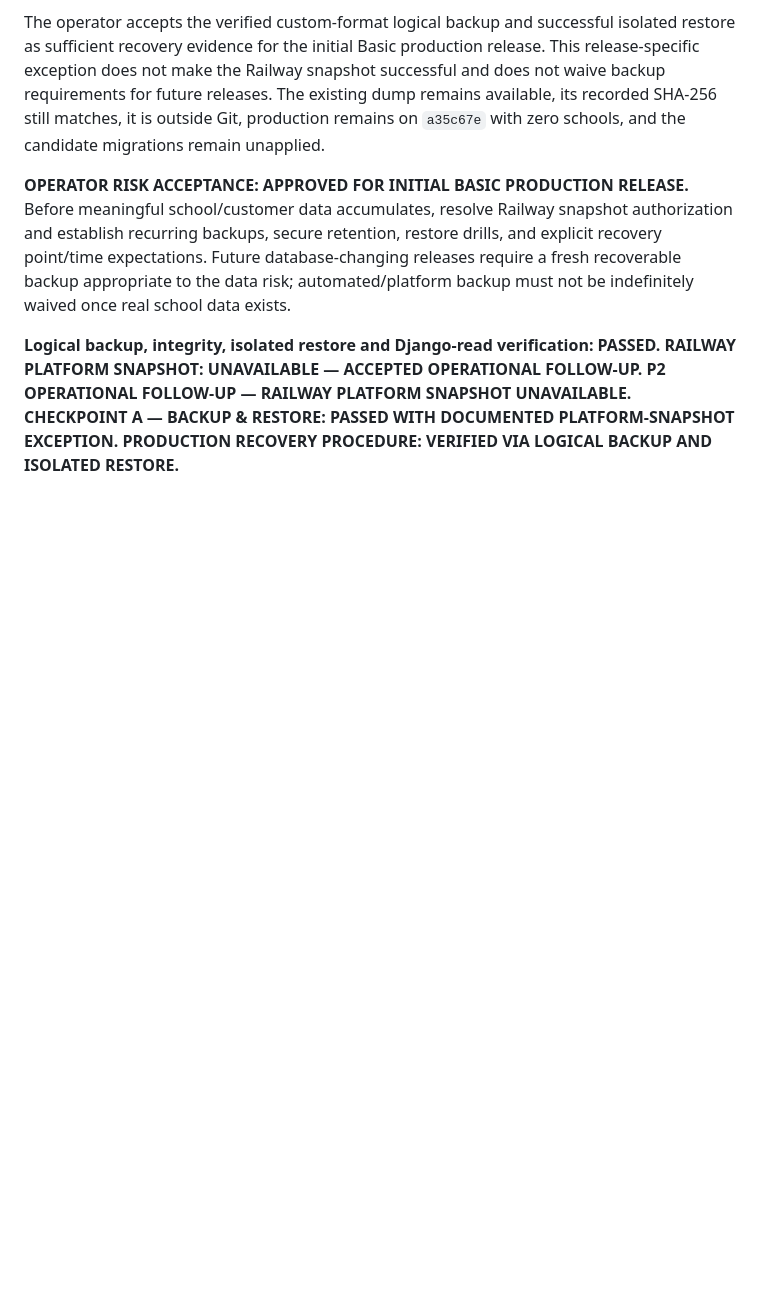
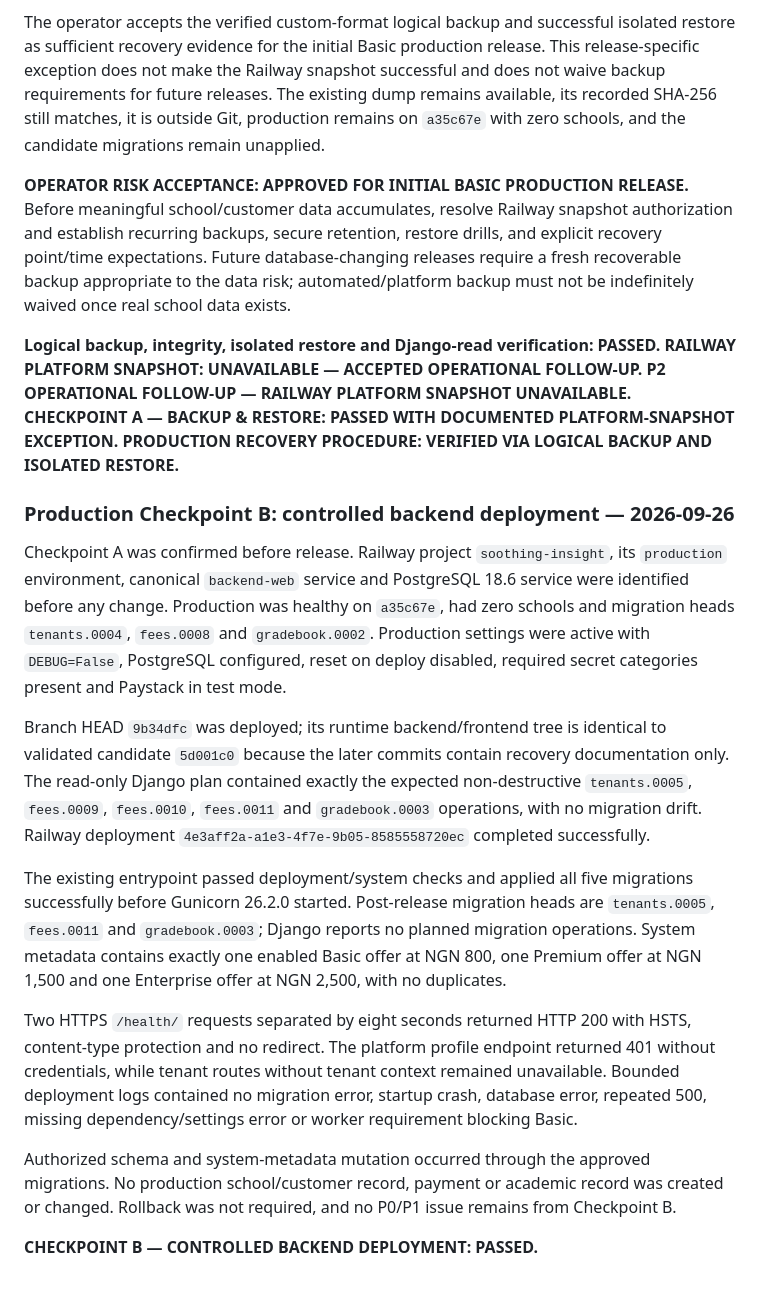
Before and after one commit to EMIO24/school-portal, a Markdown page: docs/COMMERCIAL_TRANSFORMATION.md, the part around the change. GitHub-like rendering; blank space fills up the shorter version.

Commit message:
test: verify controlled production backend deployment

```diff
--- a/docs/COMMERCIAL_TRANSFORMATION.md
+++ b/docs/COMMERCIAL_TRANSFORMATION.md
@@ -611,3 +611,37 @@ waived once real school data exists.
 **P2 OPERATIONAL FOLLOW-UP — RAILWAY PLATFORM SNAPSHOT UNAVAILABLE.**
 **CHECKPOINT A — BACKUP & RESTORE: PASSED WITH DOCUMENTED PLATFORM-SNAPSHOT EXCEPTION.**
 **PRODUCTION RECOVERY PROCEDURE: VERIFIED VIA LOGICAL BACKUP AND ISOLATED RESTORE.**
+
+### Production Checkpoint B: controlled backend deployment — 2026-09-26
+
+Checkpoint A was confirmed before release. Railway project `soothing-insight`, its
+`production` environment, canonical `backend-web` service and PostgreSQL 18.6 service
+were identified before any change. Production was healthy on `a35c67e`, had zero
+schools and migration heads `tenants.0004`, `fees.0008` and `gradebook.0002`.
+Production settings were active with `DEBUG=False`, PostgreSQL configured, reset on
+deploy disabled, required secret categories present and Paystack in test mode.
+
+Branch HEAD `9b34dfc` was deployed; its runtime backend/frontend tree is identical to
+validated candidate `5d001c0` because the later commits contain recovery documentation
+only. The read-only Django plan contained exactly the expected non-destructive
+`tenants.0005`, `fees.0009`, `fees.0010`, `fees.0011` and `gradebook.0003` operations,
+with no migration drift. Railway deployment
+`4e3aff2a-a1e3-4f7e-9b05-8585558720ec` completed successfully.
+
+The existing entrypoint passed deployment/system checks and applied all five migrations
+successfully before Gunicorn 26.2.0 started. Post-release migration heads are
+`tenants.0005`, `fees.0011` and `gradebook.0003`; Django reports no planned migration
+operations. System metadata contains exactly one enabled Basic offer at NGN 800, one
+Premium offer at NGN 1,500 and one Enterprise offer at NGN 2,500, with no duplicates.
+
+Two HTTPS `/health/` requests separated by eight seconds returned HTTP 200 with HSTS,
+content-type protection and no redirect. The platform profile endpoint returned 401
+without credentials, while tenant routes without tenant context remained unavailable.
+Bounded deployment logs contained no migration error, startup crash, database error,
+repeated 500, missing dependency/settings error or worker requirement blocking Basic.
+
+Authorized schema and system-metadata mutation occurred through the approved migrations.
+No production school/customer record, payment or academic record was created or changed.
+Rollback was not required, and no P0/P1 issue remains from Checkpoint B.
+
+**CHECKPOINT B — CONTROLLED BACKEND DEPLOYMENT: PASSED.**
```
